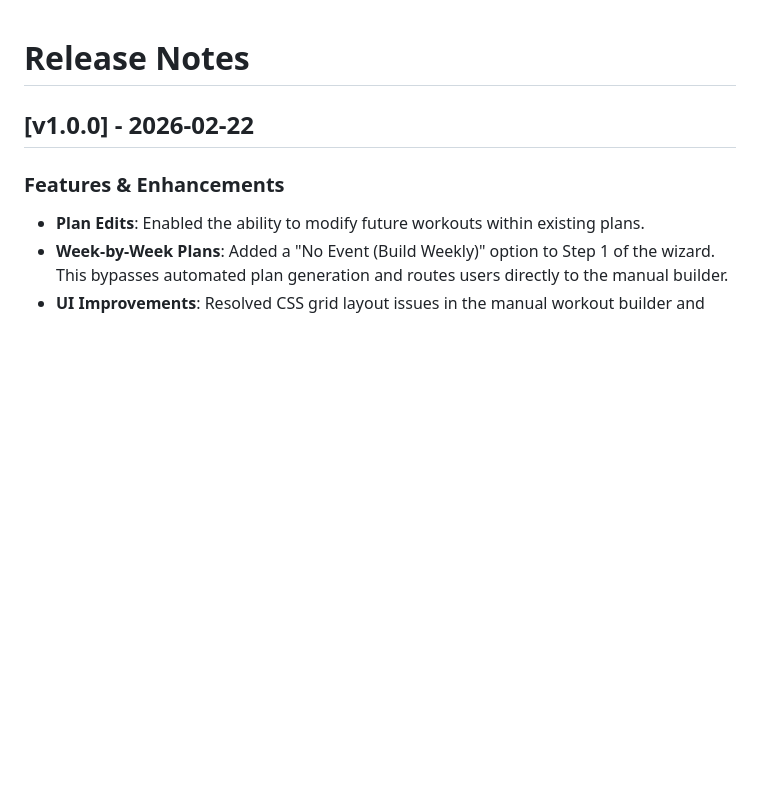
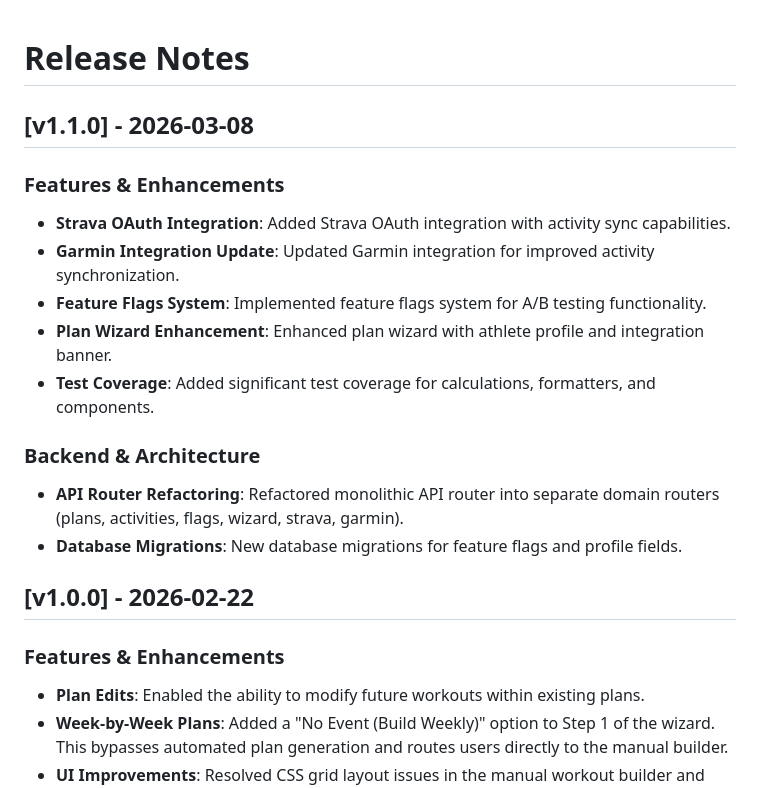
Before and after one commit to michaelbramwell/3h2Os, a Markdown page: CHANGELOG.md, the part around the change. Drawn GitHub-style; blank space fills up the shorter version.

Commit message:
Updated changelog

```diff
--- a/CHANGELOG.md
+++ b/CHANGELOG.md
@@ -1,4 +1,17 @@
 # Release Notes
+
+## [v1.1.0] - 2026-03-08
+
+### Features & Enhancements
+- **Strava OAuth Integration**: Added Strava OAuth integration with activity sync capabilities.
+- **Garmin Integration Update**: Updated Garmin integration for improved activity synchronization.
+- **Feature Flags System**: Implemented feature flags system for A/B testing functionality.
+- **Plan Wizard Enhancement**: Enhanced plan wizard with athlete profile and integration banner.
+- **Test Coverage**: Added significant test coverage for calculations, formatters, and components.
+
+### Backend & Architecture
+- **API Router Refactoring**: Refactored monolithic API router into separate domain routers (plans, activities, flags, wizard, strava, garmin).
+- **Database Migrations**: New database migrations for feature flags and profile fields.
 
 ## [v1.0.0] - 2026-02-22
 
```
